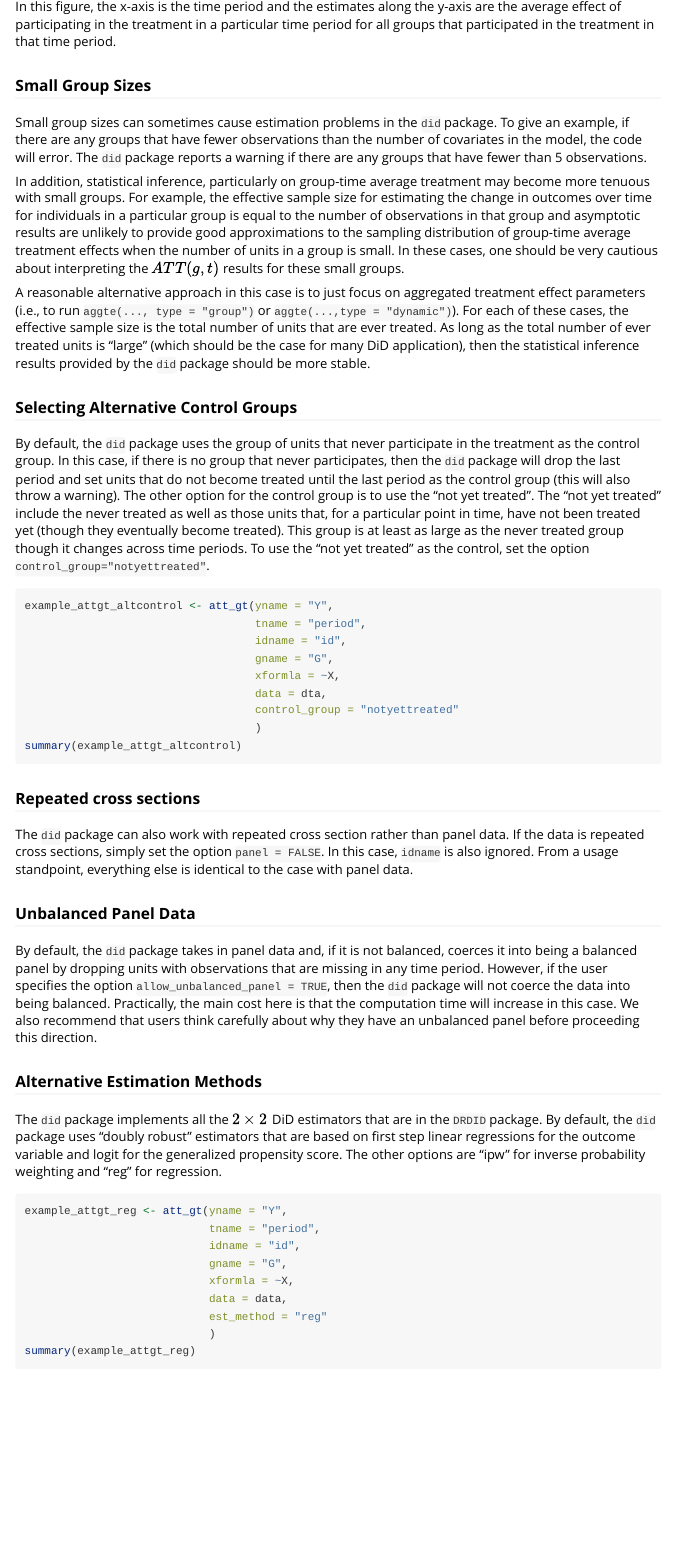
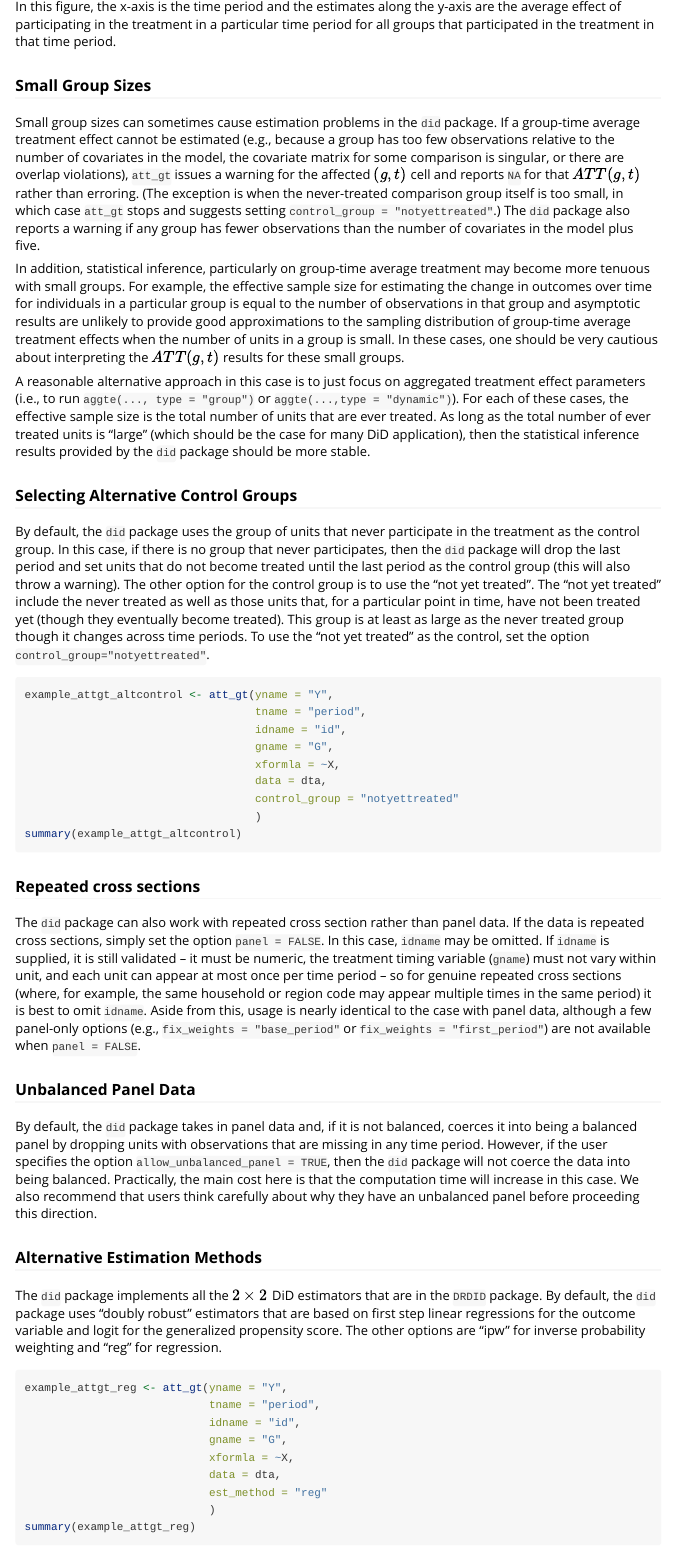
Before and after one commit to bcallaway11/did, an R Markdown document (vignettes/did-basics.Rmd): the page in a window 1100 px wide, from 5320 px down. Rendered offline with R 4.5, knitr and Pandoc, with nearby package versions; some code elsewhere in the file could not run offline; long lines of code are wrapped.

Commit message:
Fix vignette doc errors: invalid control_group spelling and stale prose
- TWFE.Rmd: change control_group = "never_treated" to "nevertreated" in
  the CS_never and CS_never_het chunks; the old spelling hard-errors
  under exact-match validation in both faster_mode paths.
- did-basics.Rmd (Small Group Sizes): describe actual behavior -- failed
  (g,t) cells warn and report NA instead of erroring (except the
  too-small never-treated control, which stops with a suggestion), and
  the small-group warning threshold is covariates + 5, not a flat 5.
- did-basics.Rmd (Repeated cross sections): idname is validated when
  supplied (numeric, gname time-invariant within unit, unique per
  id-period), not ignored; note panel-only fix_weights options are
  unavailable with panel = FALSE.
- did-basics.Rmd (Alternative Estimation Methods): fix data = data to
  data = dta; no object named data exists in the vignette.
- did-basics.Rmd (covariates bullet): covariates may be time-varying;
  base-period values apply to balanced panels while repeated cross
  sections and unbalanced panels use per-period values, and xformla
  supports transformations and factor variables.

```diff
--- a/vignettes/did-basics.Rmd
+++ b/vignettes/did-basics.Rmd
@@ -193,7 +193,7 @@ In this figure, the x-axis is the time period and the estimates along the y-axis
 
 ### Small Group Sizes
 
-Small group sizes can sometimes cause estimation problems in the `did` package.  To give an example, if there are any groups that have fewer observations than the number of covariates in the model, the code will error.  The `did` package reports a warning if there are any groups that have fewer than 5 observations.
+Small group sizes can sometimes cause estimation problems in the `did` package.  If a group-time average treatment effect cannot be estimated (e.g., because a group has too few observations relative to the number of covariates in the model, the covariate matrix for some comparison is singular, or there are overlap violations), `att_gt` issues a warning for the affected $(g,t)$ cell and reports `NA` for that $ATT(g,t)$ rather than erroring.  (The exception is when the never-treated comparison group itself is too small, in which case `att_gt` stops and suggests setting `control_group = "notyettreated"`.)  The `did` package also reports a warning if any group has fewer observations than the number of covariates in the model plus five.
 
 In addition, statistical inference, particularly on group-time average treatment may become more tenuous with small groups.  For example, the effective sample size for estimating the change in outcomes over time for individuals in a particular group is equal to the number of observations in that group and asymptotic results are unlikely to provide good approximations to the sampling distribution of group-time average treatment effects when the number of units in a group is small. In these cases, one should be very cautious about interpreting the $ATT(g,t)$ results for these small groups.
 
@@ -217,7 +217,7 @@ summary(example_attgt_altcontrol)
 
 ### Repeated cross sections
 
-The `did` package can also work with repeated cross section rather than panel data.  If the data is repeated cross sections, simply set the option `panel = FALSE`.  In this case, `idname` is also ignored.  From a usage standpoint, everything else is identical to the case with panel data.
+The `did` package can also work with repeated cross section rather than panel data.  If the data is repeated cross sections, simply set the option `panel = FALSE`.  In this case, `idname` may be omitted.  If `idname` is supplied, it is still validated -- it must be numeric, the treatment timing variable (`gname`) must not vary within unit, and each unit can appear at most once per time period -- so for genuine repeated cross sections (where, for example, the same household or region code may appear multiple times in the same period) it is best to omit `idname`.  Aside from this, usage is nearly identical to the case with panel data, although a few panel-only options (e.g., `fix_weights = "base_period"` or `fix_weights = "first_period"`) are not available when `panel = FALSE`.
 
 ### Unbalanced Panel Data
 
@@ -233,7 +233,7 @@ example_attgt_reg <- att_gt(yname = "Y",
                             idname = "id",
                             gname = "G",
                             xformla = ~X,
-                            data = data,
+                            data = dta,
                             est_method = "reg"
                             )
 summary(example_attgt_reg)
```
Also changed, not shown: vignettes/TWFE.Rmd (+2 -2 lines), vignettes/did-basics.Rmd (2 more changed lines).
